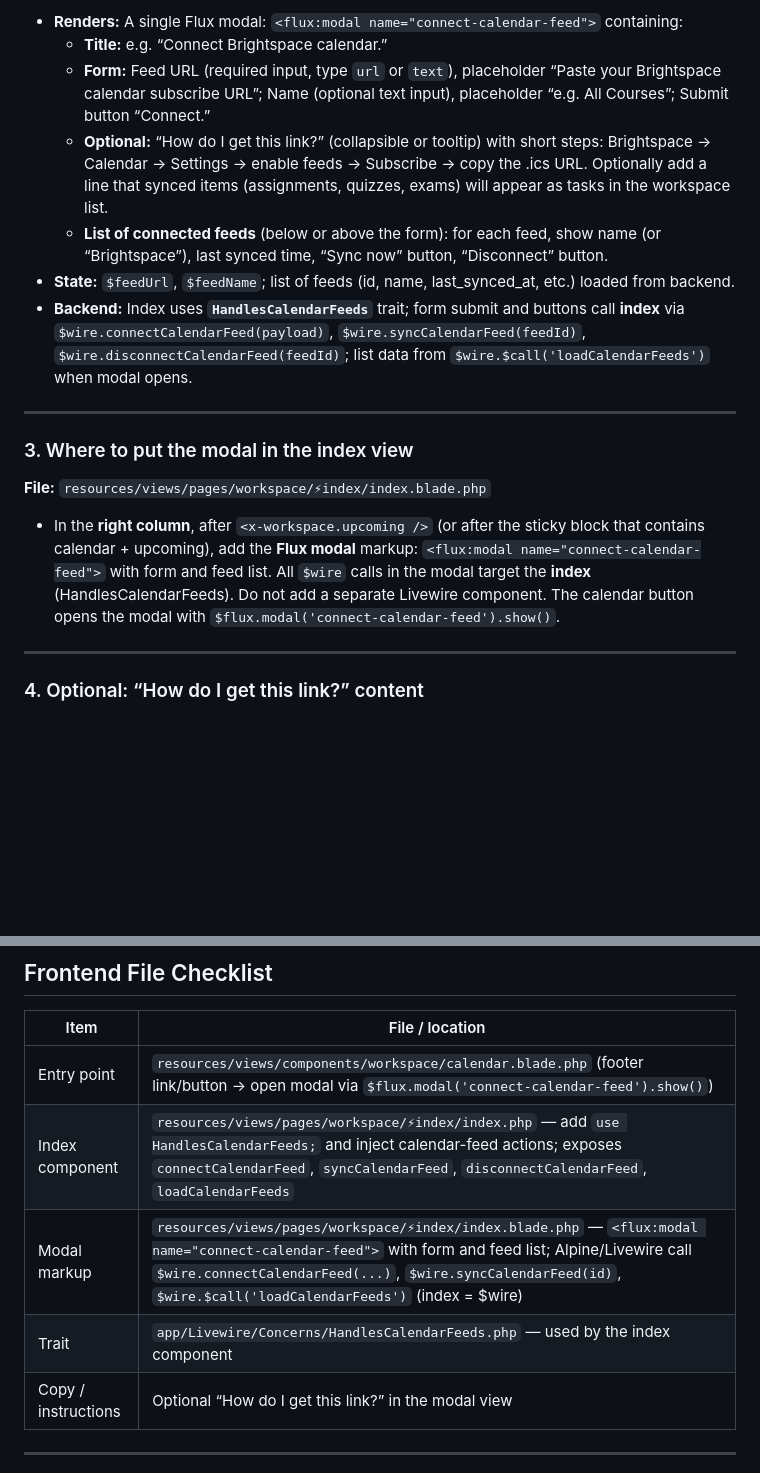
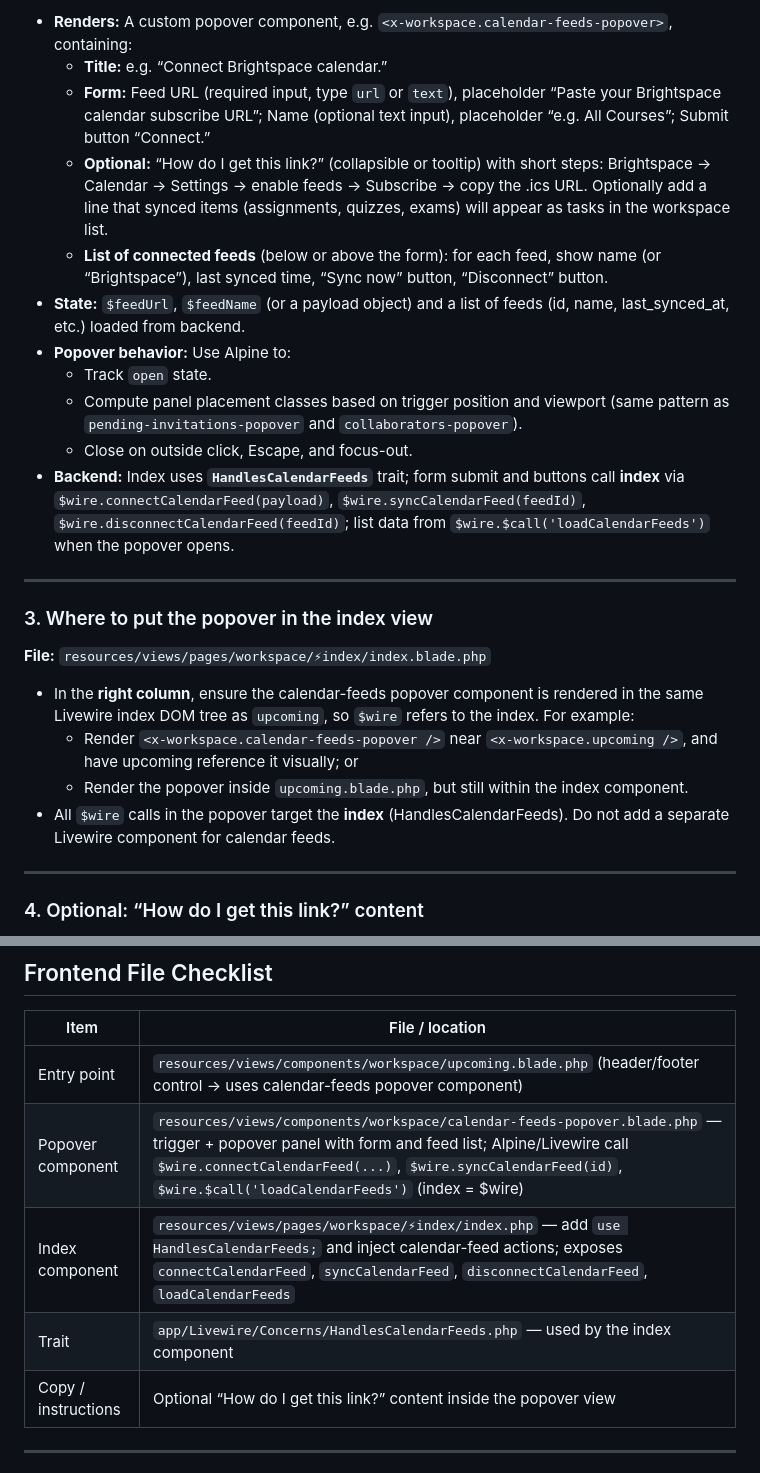
Before and after one commit to aandrewjuan1/tasklyst, a Markdown page: docs/brightspace-calendar-integration-plan.md, 2 parts joined by grey strips. Drawn GitHub-style; blank space fills up the shorter version.

```diff
--- a/docs/brightspace-calendar-integration-plan.md
+++ b/docs/brightspace-calendar-integration-plan.md
@@ -353,18 +351,25 @@ The flow below matches the existing workspace structure:
 
-- **Renders:** A single Flux modal: `<flux:modal name="connect-calendar-feed">` containing:
+- **Renders:** A custom popover component, e.g. `<x-workspace.calendar-feeds-popover>`, containing:
   - **Title:** e.g. “Connect Brightspace calendar.”
   - **Form:** Feed URL (required input, type `url` or `text`), placeholder “Paste your Brightspace calendar subscribe URL”; Name (optional text input), placeholder “e.g. All Courses”; Submit button “Connect.”
   - **Optional:** “How do I get this link?” (collapsible or tooltip) with short steps: Brightspace → Calendar → Settings → enable feeds → Subscribe → copy the .ics URL. Optionally add a line that synced items (assignments, quizzes, exams) will appear as tasks in the workspace list.
   - **List of connected feeds** (below or above the form): for each feed, show name (or “Brightspace”), last synced time, “Sync now” button, “Disconnect” button.
-- **State:** `$feedUrl`, `$feedName`; list of feeds (id, name, last_synced_at, etc.) loaded from backend.
-- **Backend:** Index uses **`HandlesCalendarFeeds`** trait; form submit and buttons call **index** via `$wire.connectCalendarFeed(payload)`, `$wire.syncCalendarFeed(feedId)`, `$wire.disconnectCalendarFeed(feedId)`; list data from `$wire.$call('loadCalendarFeeds')` when modal opens.
+- **State:** `$feedUrl`, `$feedName` (or a payload object) and a list of feeds (id, name, last_synced_at, etc.) loaded from backend.
+- **Popover behavior:** Use Alpine to:
+  - Track `open` state.
+  - Compute panel placement classes based on trigger position and viewport (same pattern as `pending-invitations-popover` and `collaborators-popover`).
+  - Close on outside click, Escape, and focus-out.
+- **Backend:** Index uses **`HandlesCalendarFeeds`** trait; form submit and buttons call **index** via `$wire.connectCalendarFeed(payload)`, `$wire.syncCalendarFeed(feedId)`, `$wire.disconnectCalendarFeed(feedId)`; list data from `$wire.$call('loadCalendarFeeds')` when the popover opens.
 ---
 
-### 3. Where to put the modal in the index view
+### 3. Where to put the popover in the index view
 
 **File:** `resources/views/pages/workspace/⚡index/index.blade.php`
 
-- In the **right column**, after `<x-workspace.upcoming />` (or after the sticky block that contains calendar + upcoming), add the **Flux modal** markup: `<flux:modal name="connect-calendar-feed">` with form and feed list. All `$wire` calls in the modal target the **index** (HandlesCalendarFeeds). Do not add a separate Livewire component. The calendar button opens the modal with `$flux.modal('connect-calendar-feed').show()`.
+- In the **right column**, ensure the calendar-feeds popover component is rendered in the same Livewire index DOM tree as `upcoming`, so `$wire` refers to the index. For example:
+  - Render `<x-workspace.calendar-feeds-popover />` near `<x-workspace.upcoming />`, and have upcoming reference it visually; or
+  - Render the popover inside `upcoming.blade.php`, but still within the index component.
+- All `$wire` calls in the popover target the **index** (HandlesCalendarFeeds). Do not add a separate Livewire component for calendar feeds.
 ---
 
 ### 4. Optional: “How do I get this link?” content
@@ -386,11 +391,11 @@ The flow below matches the existing workspace structure:
 
 | Item | File / location |
 |------|------------------|
-| Entry point | `resources/views/components/workspace/calendar.blade.php` (footer link/button → open modal via `$flux.modal('connect-calendar-feed').show()`) |
+| Entry point | `resources/views/components/workspace/upcoming.blade.php` (header/footer control → uses calendar-feeds popover component) |
+| Popover component | `resources/views/components/workspace/calendar-feeds-popover.blade.php` — trigger + popover panel with form and feed list; Alpine/Livewire call `$wire.connectCalendarFeed(...)`, `$wire.syncCalendarFeed(id)`, `$wire.$call('loadCalendarFeeds')` (index = $wire) |
 | Index component | `resources/views/pages/workspace/⚡index/index.php` — add `use HandlesCalendarFeeds;` and inject calendar-feed actions; exposes `connectCalendarFeed`, `syncCalendarFeed`, `disconnectCalendarFeed`, `loadCalendarFeeds` |
-| Modal markup | `resources/views/pages/workspace/⚡index/index.blade.php` — `<flux:modal name="connect-calendar-feed">` with form and feed list; Alpine/Livewire call `$wire.connectCalendarFeed(...)`, `$wire.syncCalendarFeed(id)`, `$wire.$call('loadCalendarFeeds')` (index = $wire) |
 | Trait | `app/Livewire/Concerns/HandlesCalendarFeeds.php` — used by the index component |
-| Copy / instructions | Optional “How do I get this link?” in the modal view |
+| Copy / instructions | Optional “How do I get this link?” content inside the popover view |
 
 ---
 
```
Also changed, not shown: other parts of docs/brightspace-calendar-integration-plan.md (+15 -17 lines).
